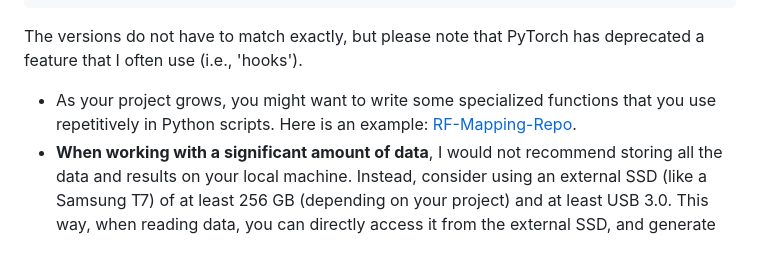
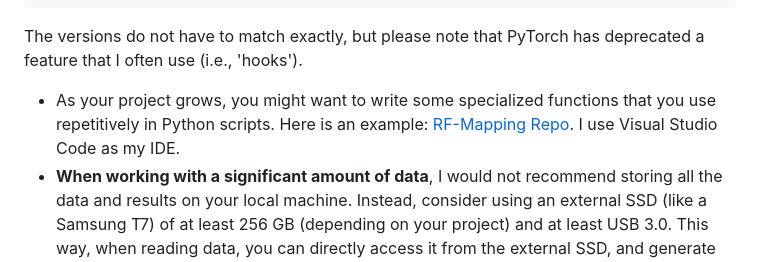
Before and after one commit to tonyfu97/LearnCompNeuro, a Markdown page: artiphysiology/README.md, the part around the change. GitHub-like rendering.

Commit message:
Add VS Code

```diff
--- a/artiphysiology/README.md
+++ b/artiphysiology/README.md
@@ -35,7 +35,7 @@ pip install python==3.9.7 matplotlib==3.4.3 numpy==1.20.3 opencv-python==4.7.0.7
 
 The versions do not have to match exactly, but please note that PyTorch has deprecated a feature that I often use (i.e., 'hooks').
 
-* As your project grows, you might want to write some specialized functions that you use repetitively in Python scripts. Here is an example: [RF-Mapping-Repo](https://github.com/tonyfu97/RF-Mapping/tree/main/src/rf_mapping).
+* As your project grows, you might want to write some specialized functions that you use repetitively in Python scripts. Here is an example: [RF-Mapping Repo](https://github.com/tonyfu97/RF-Mapping/tree/main/src/rf_mapping). I use Visual Studio Code as my IDE.
 * **When working with a significant amount of data**, I would not recommend storing all the data and results on your local machine. Instead, consider using an external SSD (like a Samsung T7) of at least 256 GB (depending on your project) and at least USB 3.0. This way, when reading data, you can directly access it from the external SSD, and generate results written directly to the external SSD. Keep your source code locally, and better yet, track it using GitHub. For reference, I have generated about 300 GB of data for a single project, but if you are just starting out, please don't spend this money yet.
 * The 50,000 ImageNet dataset that Dr. Pospisil used is linked [here](http://wartburg.biostr.washington.edu/loc/course/artiphys/data/i50k.html). It will consume about 60 GB, so I recommend acquiring an external SSD first if storage is a concern. This is mainly to detemine what image patches in the natural image dataset that drives the neurons the most, and this work has already been done by us (see [CNN-Database](https://github.com/tonyfu97/CNN-Database)), so you don't need to download this dataset unless you want to use it for other purposes.
 
```
